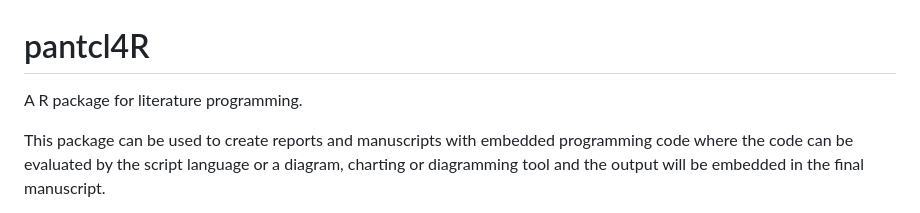
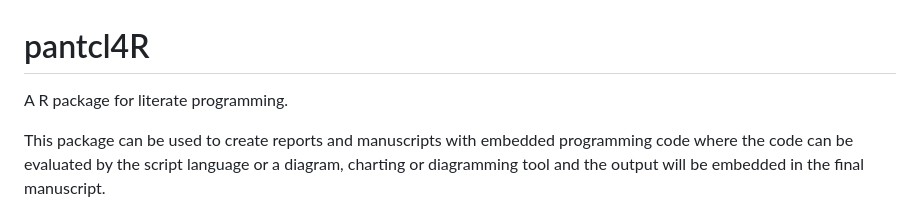
Before and after one commit to mittelmark/pantcl4r, a Markdown page: README.md, the part around the change. Drawn GitHub-style.

```diff
--- a/README.md
+++ b/README.md
@@ -1,6 +1,6 @@
 # pantcl4R
 
-A R package for literature programming.
+A R package for literate programming.
 
 This package can be used to create reports and manuscripts with embedded
 programming code where the code can be evaluated by the script language or a
```
